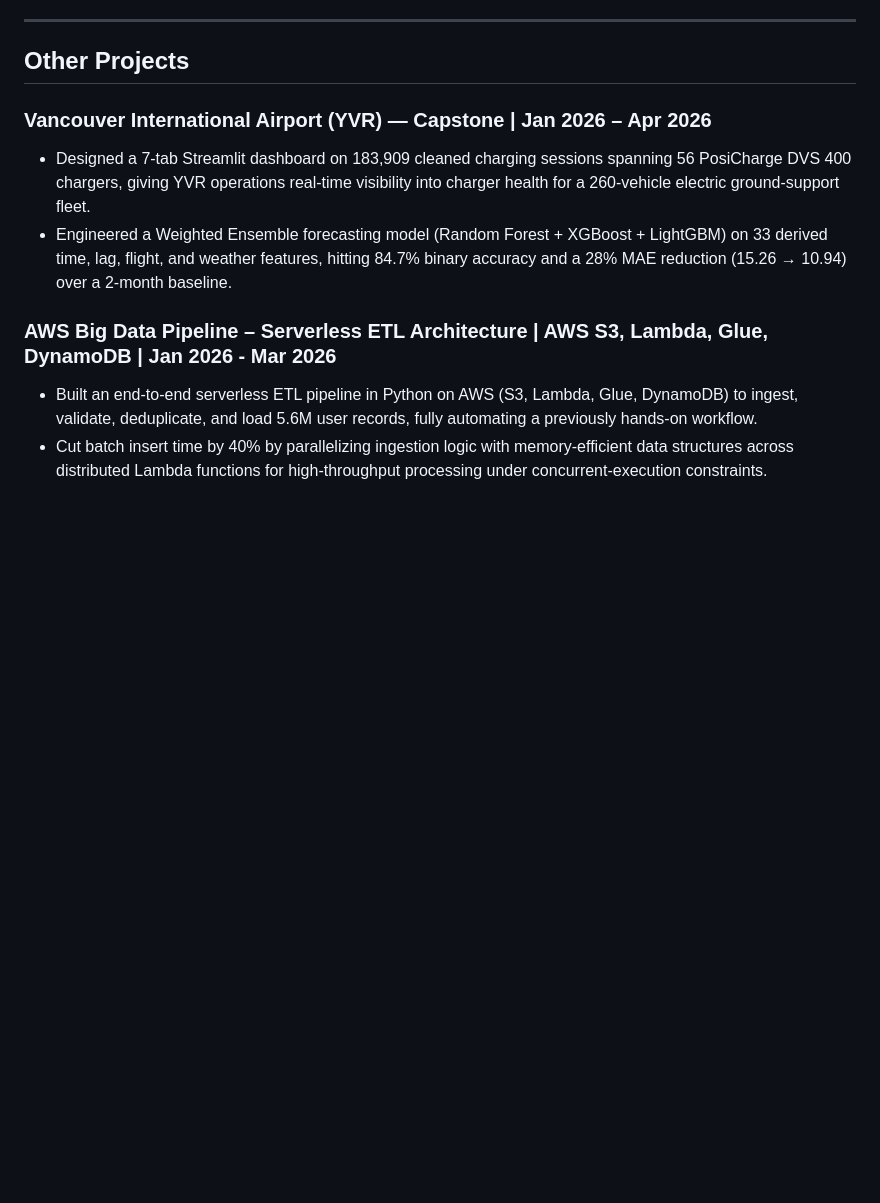
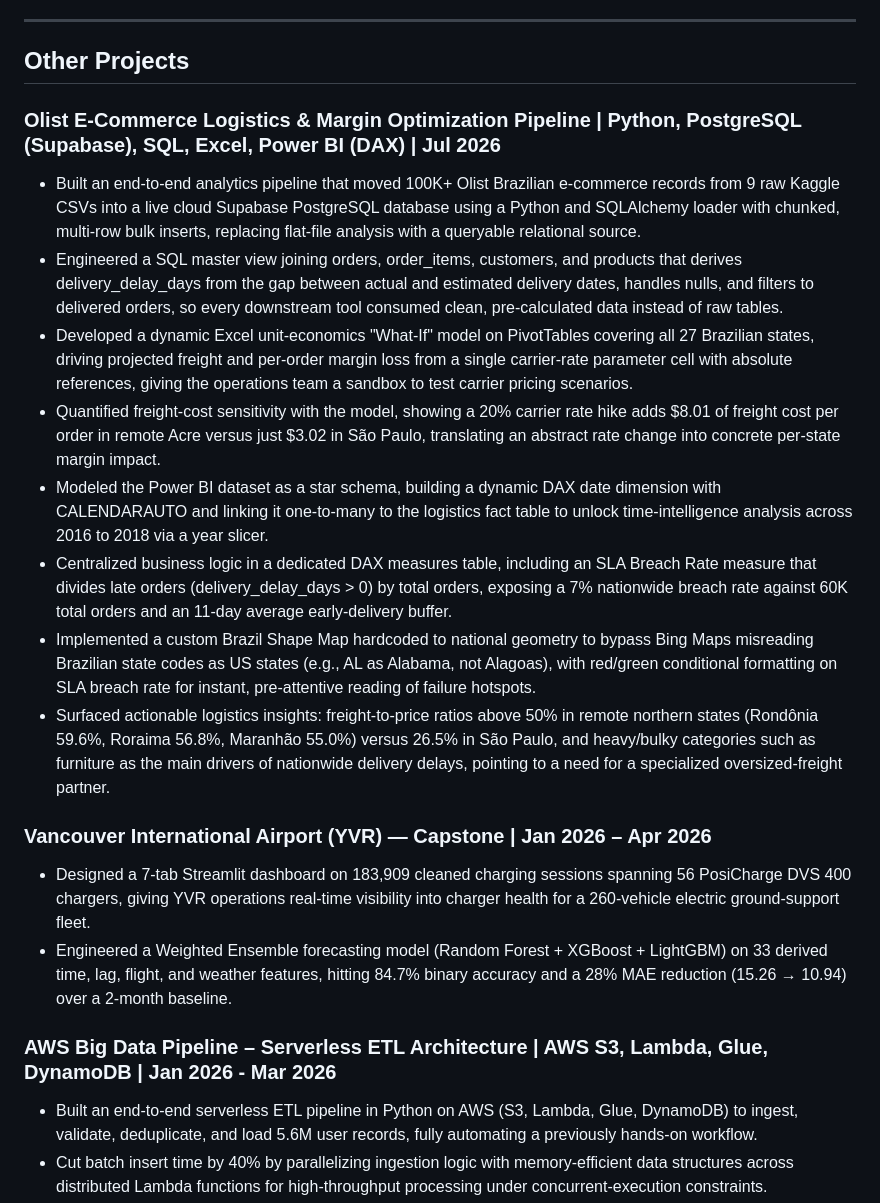
Before and after one commit to pateldhruvkumar/job-hunting, a Markdown page: database/master-project.md, the part around the change. GitHub-like rendering; blank space fills up the shorter version.

Commit message:
database: add Olist e-commerce logistics & margin optimization project to master-project.md
Co-Authored-By: Claude Fable 5 <noreply@anthropic.com>

```diff
--- a/database/master-project.md
+++ b/database/master-project.md
@@ -40,6 +40,17 @@ One project, three interchangeable presentations. Each variant below is self-con
 ---
 
 ## Other Projects
+
+### Olist E-Commerce Logistics & Margin Optimization Pipeline | Python, PostgreSQL (Supabase), SQL, Excel, Power BI (DAX) | Jul 2026
+
+- Built an end-to-end analytics pipeline that moved 100K+ Olist Brazilian e-commerce records from 9 raw Kaggle CSVs into a live cloud Supabase PostgreSQL database using a Python and SQLAlchemy loader with chunked, multi-row bulk inserts, replacing flat-file analysis with a queryable relational source.
+- Engineered a SQL master view joining orders, order_items, customers, and products that derives delivery_delay_days from the gap between actual and estimated delivery dates, handles nulls, and filters to delivered orders, so every downstream tool consumed clean, pre-calculated data instead of raw tables.
+- Developed a dynamic Excel unit-economics "What-If" model on PivotTables covering all 27 Brazilian states, driving projected freight and per-order margin loss from a single carrier-rate parameter cell with absolute references, giving the operations team a sandbox to test carrier pricing scenarios.
+- Quantified freight-cost sensitivity with the model, showing a 20% carrier rate hike adds $8.01 of freight cost per order in remote Acre versus just $3.02 in São Paulo, translating an abstract rate change into concrete per-state margin impact.
+- Modeled the Power BI dataset as a star schema, building a dynamic DAX date dimension with CALENDARAUTO and linking it one-to-many to the logistics fact table to unlock time-intelligence analysis across 2016 to 2018 via a year slicer.
+- Centralized business logic in a dedicated DAX measures table, including an SLA Breach Rate measure that divides late orders (delivery_delay_days > 0) by total orders, exposing a 7% nationwide breach rate against 60K total orders and an 11-day average early-delivery buffer.
+- Implemented a custom Brazil Shape Map hardcoded to national geometry to bypass Bing Maps misreading Brazilian state codes as US states (e.g., AL as Alabama, not Alagoas), with red/green conditional formatting on SLA breach rate for instant, pre-attentive reading of failure hotspots.
+- Surfaced actionable logistics insights: freight-to-price ratios above 50% in remote northern states (Rondônia 59.6%, Roraima 56.8%, Maranhão 55.0%) versus 26.5% in São Paulo, and heavy/bulky categories such as furniture as the main drivers of nationwide delivery delays, pointing to a need for a specialized oversized-freight partner.
 
 ### Vancouver International Airport (YVR) — Capstone | Jan 2026 – Apr 2026
 
```
